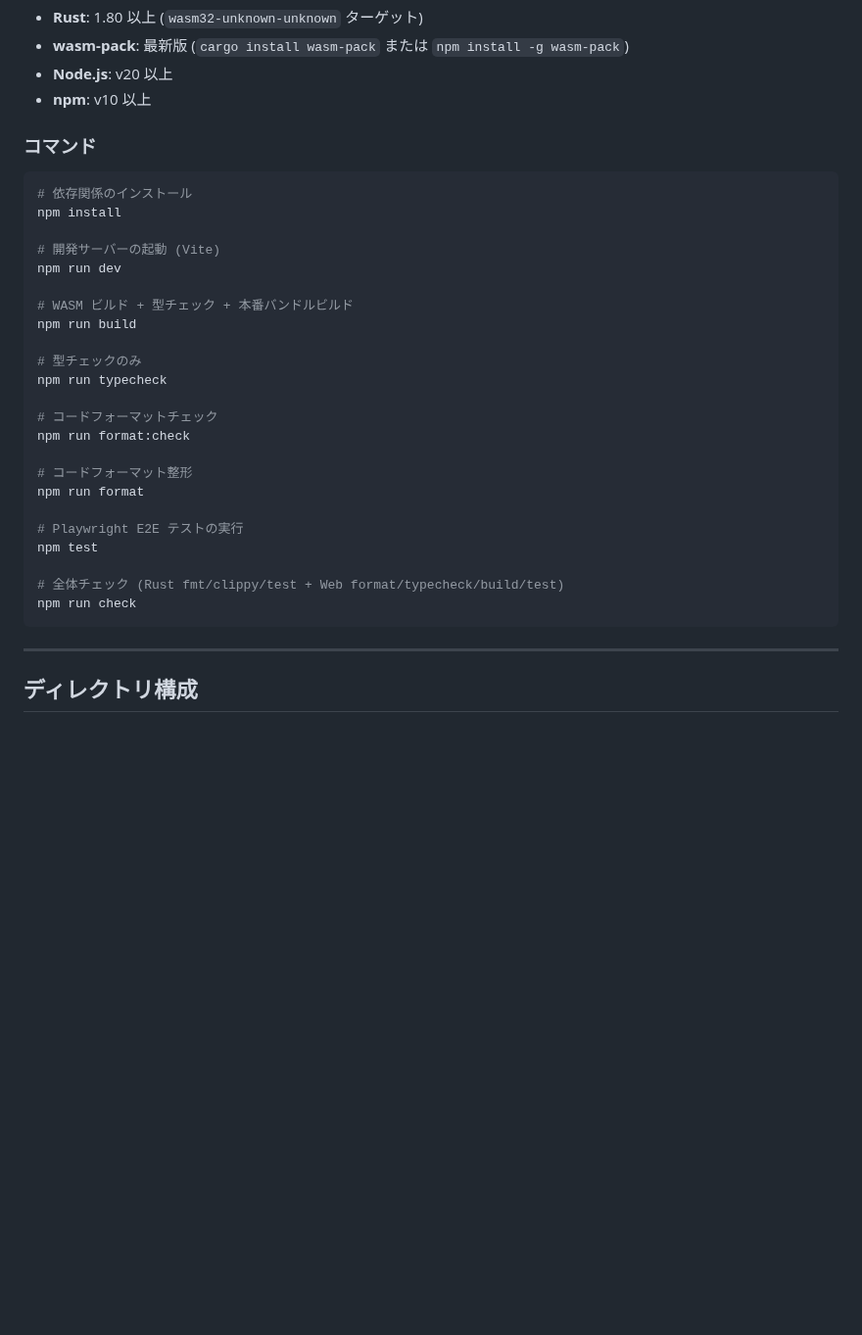
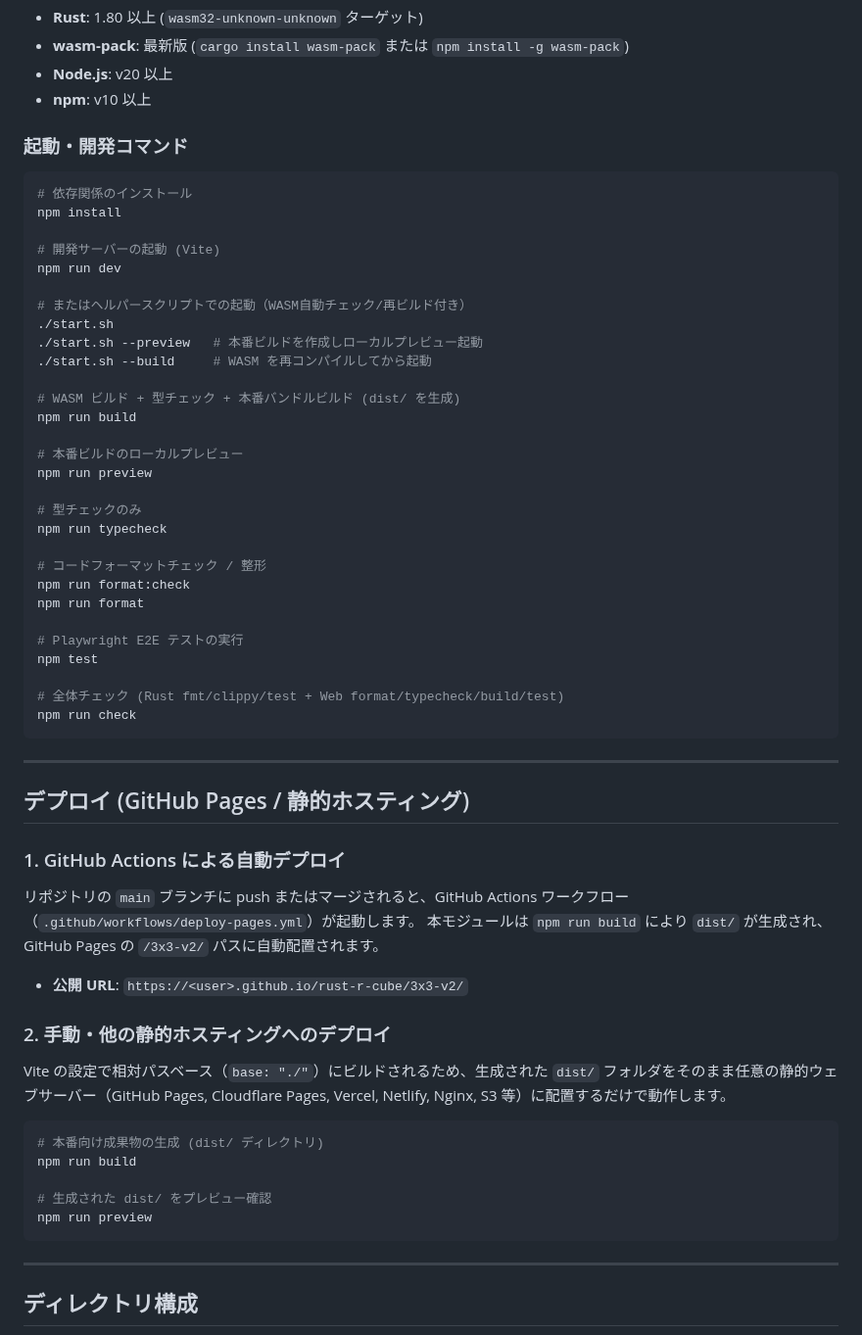
Before and after one commit to katoy/rust-r-cube, a Markdown page: 3x3-web-2/README.md, the part around the change. Shown at 98% size. GitHub-like rendering; blank space fills up the shorter version.

Commit message:
docs: add launch commands and GitHub Pages deployment instructions

````diff
--- a/3x3-web-2/README.md
+++ b/3x3-web-2/README.md
@@ -90,7 +90,7 @@ flowchart TD
 - **Node.js**: v20 以上
 - **npm**: v10 以上
 
-### コマンド
+### 起動・開発コマンド
 
 ```bash
 # 依存関係のインストール
@@ -99,16 +99,22 @@ npm install
 # 開発サーバーの起動 (Vite)
 npm run dev
 
-# WASM ビルド + 型チェック + 本番バンドルビルド
+# またはヘルパースクリプトでの起動（WASM自動チェック/再ビルド付き）
+./start.sh
+./start.sh --preview   # 本番ビルドを作成しローカルプレビュー起動
+./start.sh --build     # WASM を再コンパイルしてから起動
+
+# WASM ビルド + 型チェック + 本番バンドルビルド (dist/ を生成)
 npm run build
+
+# 本番ビルドのローカルプレビュー
+npm run preview
 
 # 型チェックのみ
 npm run typecheck
 
-# コードフォーマットチェック
+# コードフォーマットチェック / 整形
 npm run format:check
-
-# コードフォーマット整形
 npm run format
 
 # Playwright E2E テストの実行
@@ -116,6 +122,27 @@ npm test
 
 # 全体チェック (Rust fmt/clippy/test + Web format/typecheck/build/test)
 npm run check
+```
+
+---
+
+## デプロイ (GitHub Pages / 静的ホスティング)
+
+### 1. GitHub Actions による自動デプロイ
+リポジトリの `main` ブランチに push またはマージされると、GitHub Actions ワークフロー（`.github/workflows/deploy-pages.yml`）が起動します。
+本モジュールは `npm run build` により `dist/` が生成され、GitHub Pages の `/3x3-v2/` パスに自動配置されます。
+
+- **公開 URL**: `https://<user>.github.io/rust-r-cube/3x3-v2/`
+
+### 2. 手動・他の静的ホスティングへのデプロイ
+Vite の設定で相対パスベース（`base: "./"`）にビルドされるため、生成された `dist/` フォルダをそのまま任意の静的ウェブサーバー（GitHub Pages, Cloudflare Pages, Vercel, Netlify, Nginx, S3 等）に配置するだけで動作します。
+
+```bash
+# 本番向け成果物の生成 (dist/ ディレクトリ)
+npm run build
+
+# 生成された dist/ をプレビュー確認
+npm run preview
 ```
 
 ---
````
Also changed, not shown: README.md (+19 -0 lines).
